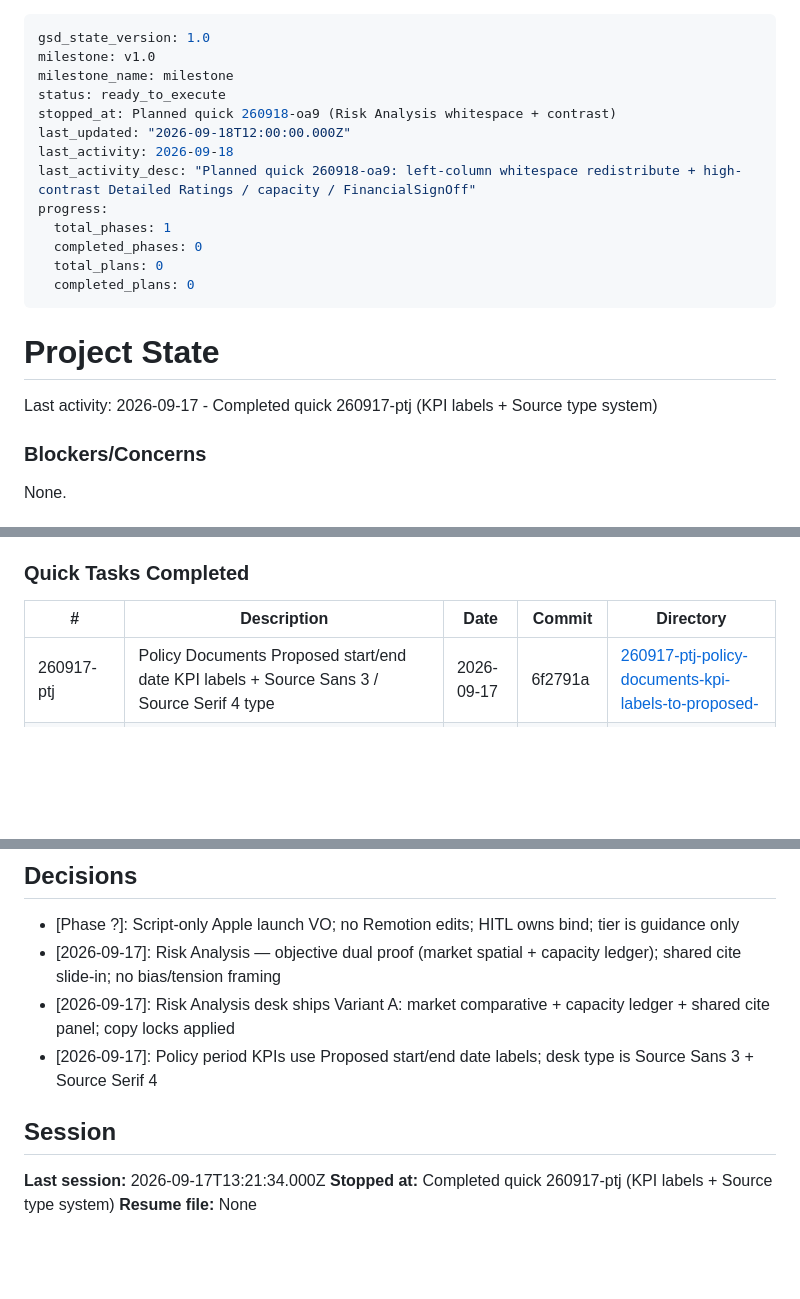
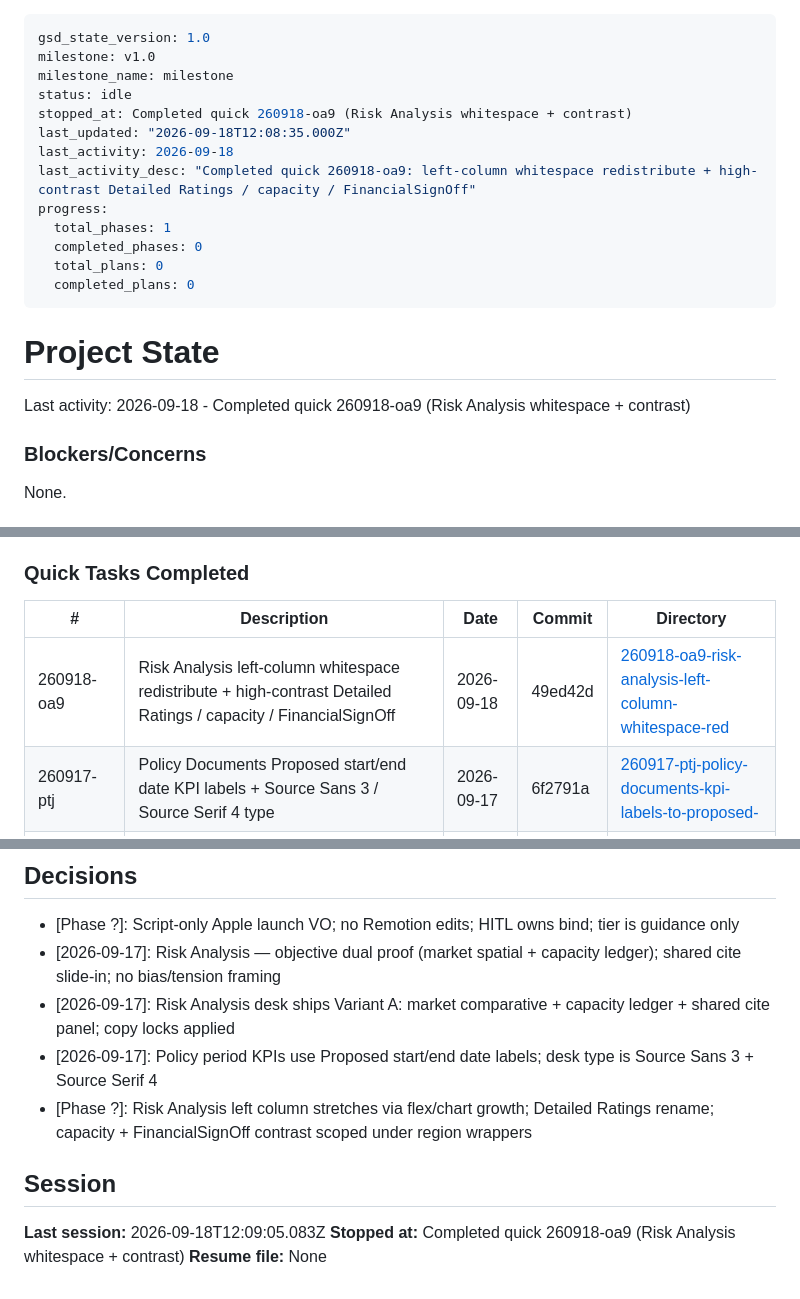
Before and after one commit to birlasoftdemo/cyber-uw, a Markdown page: .planning/STATE.md, 3 parts joined by grey strips. GitHub-like rendering; blank space fills up the shorter version.

Commit message:
docs(260918-oa9): Risk Analysis stretch + high-contrast tiles

```diff
--- a/.planning/STATE.md
+++ b/.planning/STATE.md
@@ -2,11 +2,11 @@
 gsd_state_version: 1.0
 milestone: v1.0
 milestone_name: milestone
-status: ready_to_execute
-stopped_at: Planned quick 260918-oa9 (Risk Analysis whitespace + contrast)
-last_updated: "2026-09-18T12:00:00.000Z"
+status: idle
+stopped_at: Completed quick 260918-oa9 (Risk Analysis whitespace + contrast)
+last_updated: "2026-09-18T12:08:35.000Z"
 last_activity: 2026-09-18
-last_activity_desc: "Planned quick 260918-oa9: left-column whitespace redistribute + high-contrast Detailed Ratings / capacity / FinancialSignOff"
+last_activity_desc: "Completed quick 260918-oa9: left-column whitespace redistribute + high-contrast Detailed Ratings / capacity / FinancialSignOff"
 progress:
   total_phases: 1
   completed_phases: 0
@@ -16,7 +16,7 @@ progress:
 
 # Project State
 
-Last activity: 2026-09-17 - Completed quick 260917-ptj (KPI labels + Source type system)
+Last activity: 2026-09-18 - Completed quick 260918-oa9 (Risk Analysis whitespace + contrast)
 
 ### Blockers/Concerns
 
@@ -34,6 +34,7 @@ None.
 
 | # | Description | Date | Commit | Directory |
 |---|-------------|------|--------|-----------|
+| 260918-oa9 | Risk Analysis left-column whitespace redistribute + high-contrast Detailed Ratings / capacity / FinancialSignOff | 2026-09-18 | 49ed42d | [260918-oa9-risk-analysis-left-column-whitespace-red](./quick/260918-oa9-risk-analysis-left-column-whitespace-red/) |
 | 260917-ptj | Policy Documents Proposed start/end date KPI labels + Source Sans 3 / Source Serif 4 type | 2026-09-17 | 6f2791a | [260917-ptj-policy-documents-kpi-labels-to-proposed-](./quick/260917-ptj-policy-documents-kpi-labels-to-proposed-/) |
 | 260917-p0f | Sketch 002 + Risk Analysis dual-region evidence + shared cite panel + copy locks | 2026-09-17 | 2caa03c | [260917-p0f-complete-pending-stages-including-sketch](./quick/260917-p0f-complete-pending-stages-including-sketch/) |
 | 260731-mfh | Beautify Gap board: fix advance-strip hierarchy, hide redundant Review focused gaps CTA when already on Gap board | 2026-07-31 | 44dd46b | [260731-mfh-beautify-gap-board-fix-advance-strip-hie](./quick/260731-mfh-beautify-gap-board-fix-advance-strip-hie/) |
@@ -60,9 +62,10 @@ None.
 - [2026-09-17]: Risk Analysis — objective dual proof (market spatial + capacity ledger); shared cite slide-in; no bias/tension framing
 - [2026-09-17]: Risk Analysis desk ships Variant A: market comparative + capacity ledger + shared cite panel; copy locks applied
 - [2026-09-17]: Policy period KPIs use Proposed start/end date labels; desk type is Source Sans 3 + Source Serif 4
+- [Phase ?]: Risk Analysis left column stretches via flex/chart growth; Detailed Ratings rename; capacity + FinancialSignOff contrast scoped under region wrappers
 
 ## Session
 
-**Last session:** 2026-09-17T13:21:34.000Z
-**Stopped at:** Completed quick 260917-ptj (KPI labels + Source type system)
+**Last session:** 2026-09-18T12:09:05.083Z
+**Stopped at:** Completed quick 260918-oa9 (Risk Analysis whitespace + contrast)
 **Resume file:** None
```
Also changed, not shown: other parts of .planning/STATE.md (+1 -0 lines), 1 other file.
